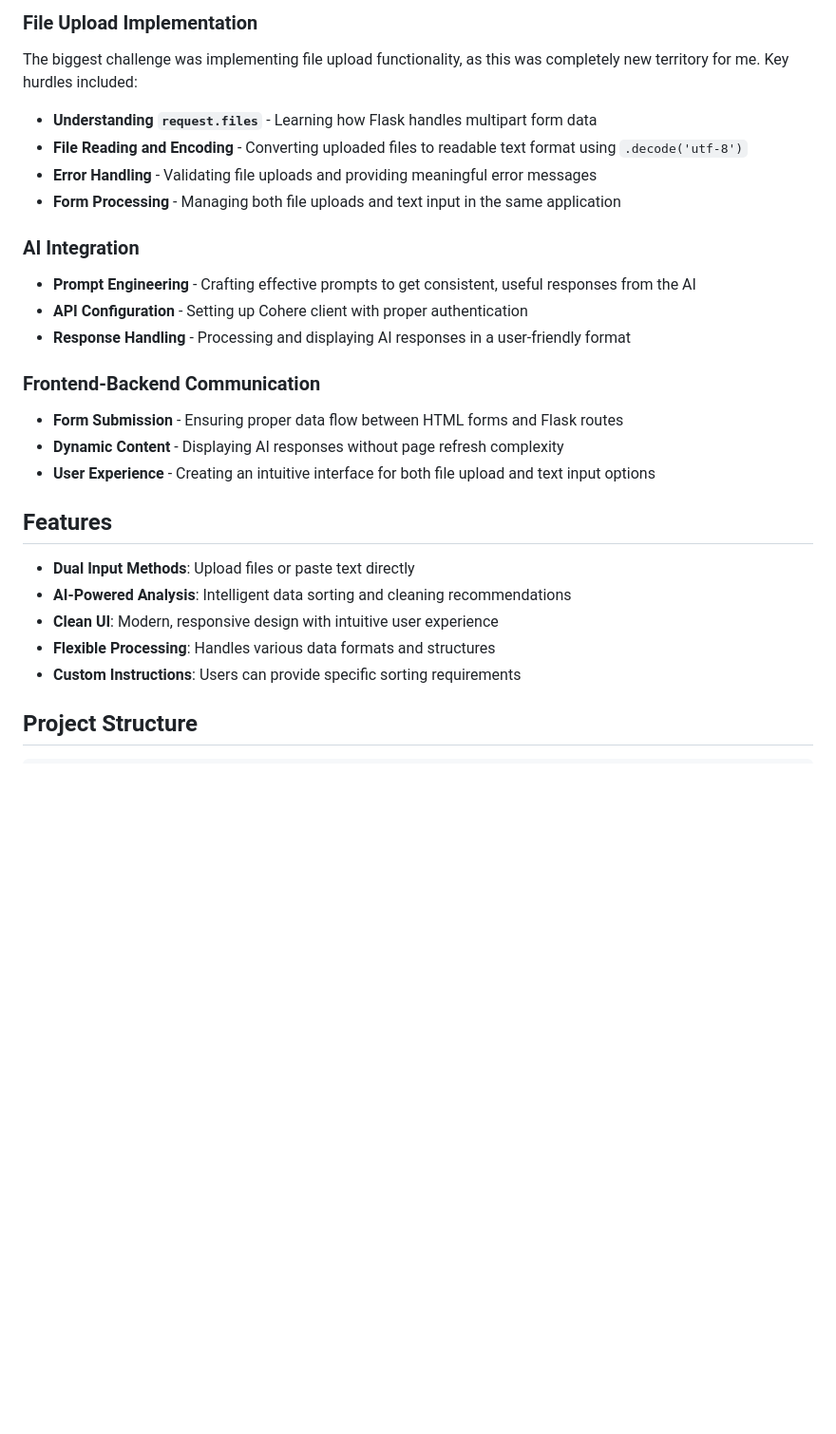
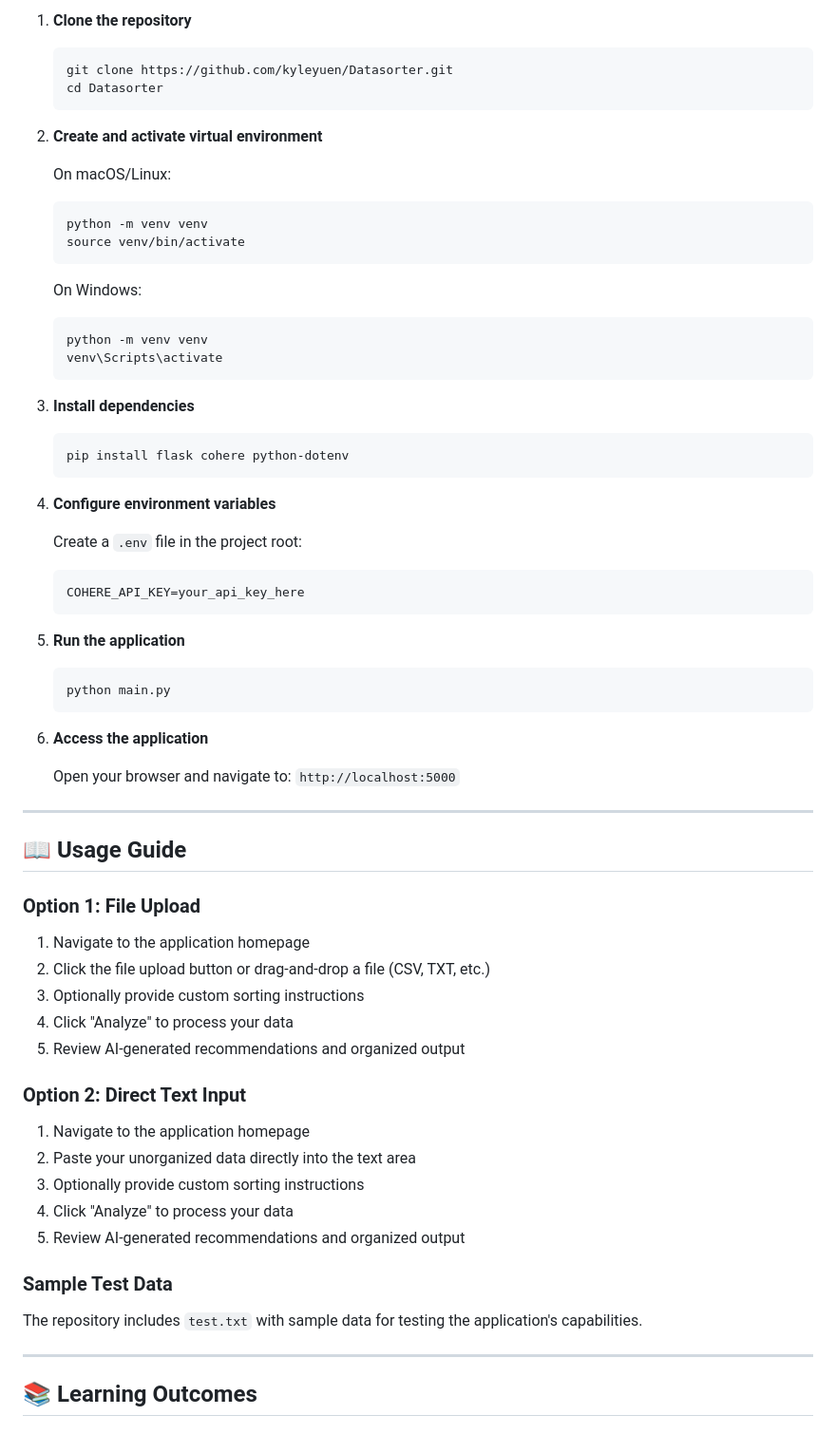
Before and after one commit to kyleyuen/Datasorter, a Markdown page: README.md, the part around the change printed below. Shown: that part at 95% size. GitHub-like rendering; blank space fills up the shorter version.

````diff
--- a/README.md
+++ b/README.md
@@ -43,29 +75,67 @@ The Data Sorting Assistant helps transform chaotic data into clean, organized, a
 
-### File Upload Implementation
-The biggest challenge was implementing file upload functionality, as this was completely new territory for me. Key hurdles included:
+1. **Clone the repository**
+   ```bash
+   git clone https://github.com/kyleyuen/Datasorter.git
+   cd Datasorter
+   ```
 
-- **Understanding `request.files`** - Learning how Flask handles multipart form data
-- **File Reading and Encoding** - Converting uploaded files to readable text format using `.decode('utf-8')`
-- **Error Handling** - Validating file uploads and providing meaningful error messages
-- **Form Processing** - Managing both file uploads and text input in the same application
+2. **Create and activate virtual environment**
 
-### AI Integration
-- **Prompt Engineering** - Crafting effective prompts to get consistent, useful responses from the AI
-- **API Configuration** - Setting up Cohere client with proper authentication
-- **Response Handling** - Processing and displaying AI responses in a user-friendly format
+   On macOS/Linux:
+   ```bash
+   python -m venv venv
+   source venv/bin/activate
+   ```
 
-### Frontend-Backend Communication
-- **Form Submission** - Ensuring proper data flow between HTML forms and Flask routes
-- **Dynamic Content** - Displaying AI responses without page refresh complexity
-- **User Experience** - Creating an intuitive interface for both file upload and text input options
+   On Windows:
+   ```bash
+   python -m venv venv
+   venv\Scripts\activate
+   ```
 
-## Features
+3. **Install dependencies**
+   ```bash
+   pip install flask cohere python-dotenv
+   ```
 
-- **Dual Input Methods**: Upload files or paste text directly
-- **AI-Powered Analysis**: Intelligent data sorting and cleaning recommendations
-- **Clean UI**: Modern, responsive design with intuitive user experience
-- **Flexible Processing**: Handles various data formats and structures
-- **Custom Instructions**: Users can provide specific sorting requirements
+4. **Configure environment variables**
 
-## Project Structure
+   Create a `.env` file in the project root:
+   ```
+   COHERE_API_KEY=your_api_key_here
+   ```
 
+5. **Run the application**
+   ```bash
+   python main.py
+   ```
+
+6. **Access the application**
+
+   Open your browser and navigate to: `http://localhost:5000`
+
+---
+
+## 📖 Usage Guide
+
+### Option 1: File Upload
+1. Navigate to the application homepage
+2. Click the file upload button or drag-and-drop a file (CSV, TXT, etc.)
+3. Optionally provide custom sorting instructions
+4. Click "Analyze" to process your data
+5. Review AI-generated recommendations and organized output
+
+### Option 2: Direct Text Input
+1. Navigate to the application homepage
+2. Paste your unorganized data directly into the text area
+3. Optionally provide custom sorting instructions
+4. Click "Analyze" to process your data
+5. Review AI-generated recommendations and organized output
+
+### Sample Test Data
+The repository includes `test.txt` with sample data for testing the application's capabilities.
+
+---
+
+## 📚 Learning Outcomes
+
````
Also changed, not shown: other parts of README.md (+175 -53 lines).
